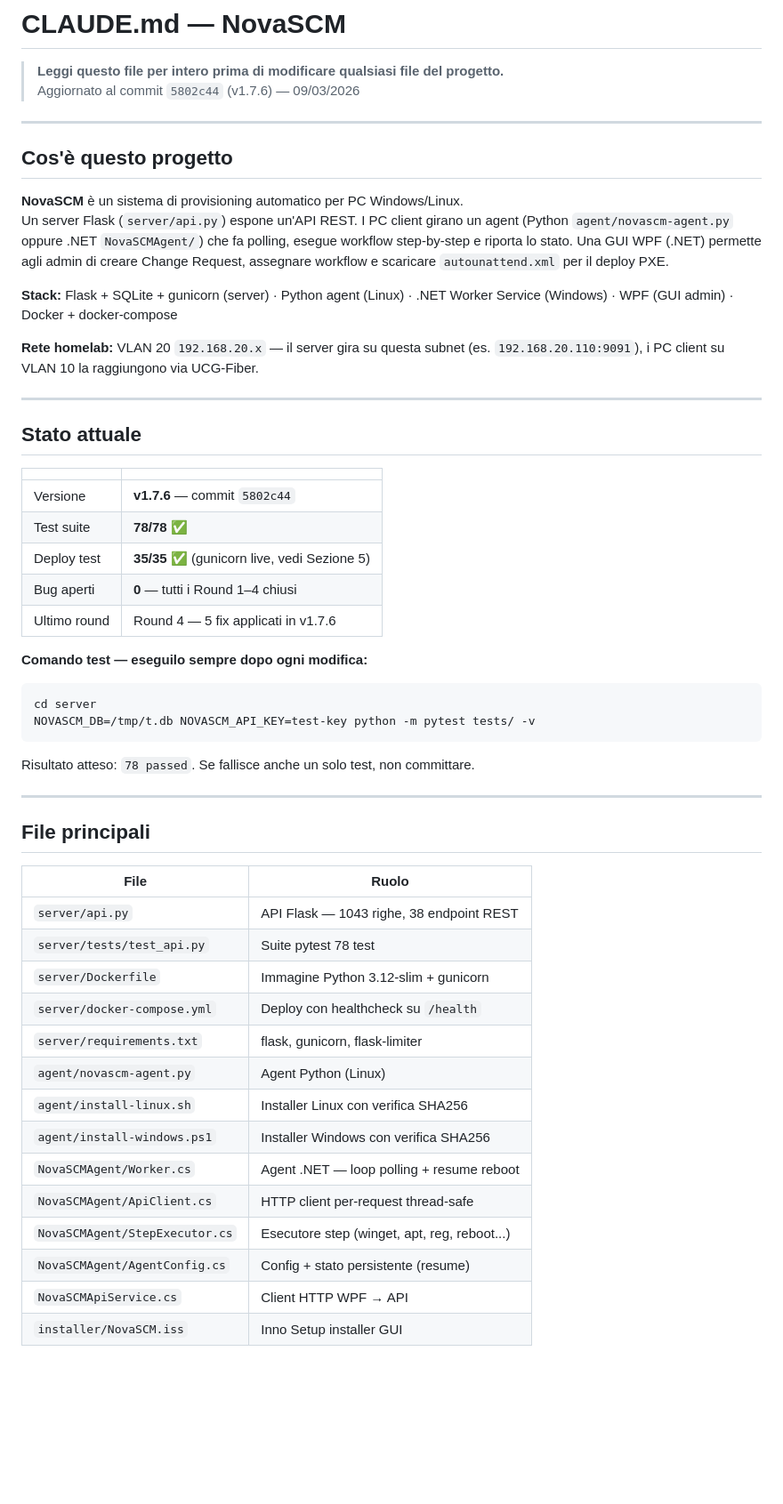
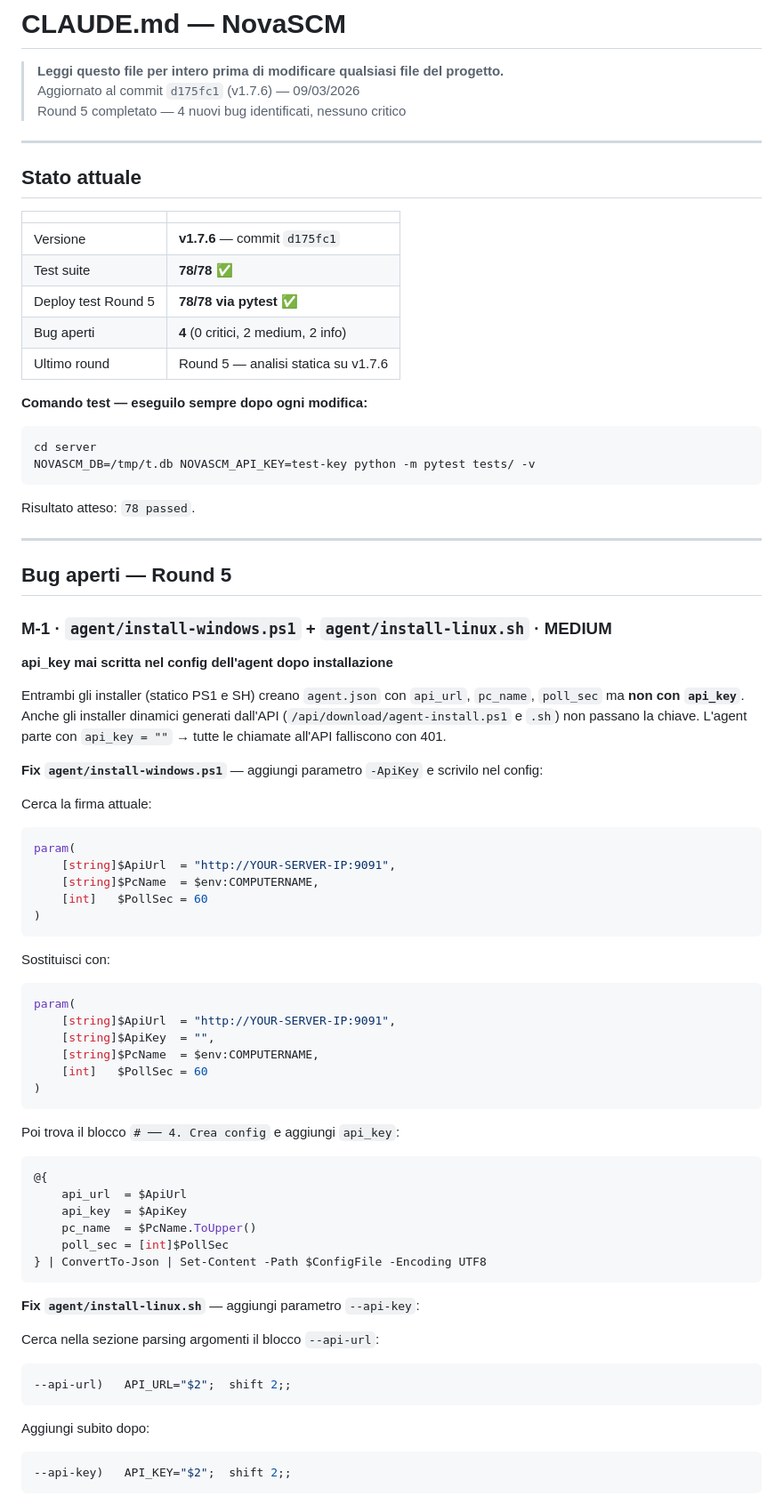
Before and after one commit to ClaudioBecchis/NovaSCM, a Markdown page: CLAUDE.md, the part around one of its changes. Shown at 89% size. Rendered like a GitHub page; blank space fills up the shorter version.

````diff
--- a/CLAUDE.md
+++ b/CLAUDE.md
@@ -1,21 +1,7 @@
 # CLAUDE.md — NovaSCM
 > **Leggi questo file per intero prima di modificare qualsiasi file del progetto.**
-> Aggiornato al commit `5802c44` (v1.7.6) — 09/03/2026
-
----
-
-## Cos'è questo progetto
-
-**NovaSCM** è un sistema di provisioning automatico per PC Windows/Linux.
-Un server Flask (`server/api.py`) espone un'API REST. I PC client girano un agent
-(Python `agent/novascm-agent.py` oppure .NET `NovaSCMAgent/`) che fa polling,
-esegue workflow step-by-step e riporta lo stato. Una GUI WPF (.NET) permette agli
-admin di creare Change Request, assegnare workflow e scaricare `autounattend.xml`
-per il deploy PXE.
-
-**Stack:** Flask + SQLite + gunicorn (server) · Python agent (Linux) · .NET Worker Service (Windows) · WPF (GUI admin) · Docker + docker-compose
-
-**Rete homelab:** VLAN 20 `192.168.20.x` — il server gira su questa subnet (es. `192.168.20.110:9091`), i PC client su VLAN 10 la raggiungono via UCG-Fiber.
+> Aggiornato al commit `d175fc1` (v1.7.6) — 09/03/2026
+> Round 5 completato — 4 nuovi bug identificati, nessuno critico
 
 ---
 
@@ -23,36 +9,66 @@ per il deploy PXE.
 
 | | |
 |---|---|
-| Versione | **v1.7.6** — commit `5802c44` |
+| Versione | **v1.7.6** — commit `d175fc1` |
 | Test suite | **78/78 ✅** |
-| Deploy test | **35/35 ✅** (gunicorn live, vedi Sezione 5) |
-| Bug aperti | **0** — tutti i Round 1–4 chiusi |
-| Ultimo round | Round 4 — 5 fix applicati in v1.7.6 |
+| Deploy test Round 5 | **78/78 via pytest** ✅ |
+| Bug aperti | **4** (0 critici, 2 medium, 2 info) |
+| Ultimo round | Round 5 — analisi statica su v1.7.6 |
 
 **Comando test — eseguilo sempre dopo ogni modifica:**
 ```bash
 cd server
 NOVASCM_DB=/tmp/t.db NOVASCM_API_KEY=test-key python -m pytest tests/ -v
 ```
-Risultato atteso: `78 passed`. Se fallisce anche un solo test, non committare.
+Risultato atteso: `78 passed`.
 
 ---
 
-## File principali
+## Bug aperti — Round 5
 
-| File | Ruolo |
-|---|---|
-| `server/api.py` | API Flask — 1043 righe, 38 endpoint REST |
-| `server/tests/test_api.py` | Suite pytest 78 test |
-| `server/Dockerfile` | Immagine Python 3.12-slim + gunicorn |
-| `server/docker-compose.yml` | Deploy con healthcheck su `/health` |
-| `server/requirements.txt` | flask, gunicorn, flask-limiter |
-| `agent/novascm-agent.py` | Agent Python (Linux) |
-| `agent/install-linux.sh` | Installer Linux con verifica SHA256 |
-| `agent/install-windows.ps1` | Installer Windows con verifica SHA256 |
-| `NovaSCMAgent/Worker.cs` | Agent .NET — loop polling + resume reboot |
-| `NovaSCMAgent/ApiClient.cs` | HTTP client per-request thread-safe |
-| `NovaSCMAgent/StepExecutor.cs` | Esecutore step (winget, apt, reg, reboot...) |
-| `NovaSCMAgent/AgentConfig.cs` | Config + stato persistente (resume) |
-| `NovaSCMApiService.cs` | Client HTTP WPF → API |
-| `installer/NovaSCM.iss` | Inno Setup installer GUI |
+### M-1 · `agent/install-windows.ps1` + `agent/install-linux.sh` · MEDIUM
+**api_key mai scritta nel config dell'agent dopo installazione**
+
+Entrambi gli installer (statico PS1 e SH) creano `agent.json` con `api_url`, `pc_name`, `poll_sec` ma **non con `api_key`**. Anche gli installer dinamici generati dall'API (`/api/download/agent-install.ps1` e `.sh`) non passano la chiave. L'agent parte con `api_key = ""` → tutte le chiamate all'API falliscono con 401.
+
+**Fix `agent/install-windows.ps1`** — aggiungi parametro `-ApiKey` e scrivilo nel config:
+
+Cerca la firma attuale:
+```powershell
+param(
+    [string]$ApiUrl  = "http://YOUR-SERVER-IP:9091",
+    [string]$PcName  = $env:COMPUTERNAME,
+    [int]   $PollSec = 60
+)
+```
+Sostituisci con:
+```powershell
+param(
+    [string]$ApiUrl  = "http://YOUR-SERVER-IP:9091",
+    [string]$ApiKey  = "",
+    [string]$PcName  = $env:COMPUTERNAME,
+    [int]   $PollSec = 60
+)
+```
+
+Poi trova il blocco `# ── 4. Crea config` e aggiungi `api_key`:
+```powershell
+@{
+    api_url  = $ApiUrl
+    api_key  = $ApiKey
+    pc_name  = $PcName.ToUpper()
+    poll_sec = [int]$PollSec
+} | ConvertTo-Json | Set-Content -Path $ConfigFile -Encoding UTF8
+```
+
+**Fix `agent/install-linux.sh`** — aggiungi parametro `--api-key`:
+
+Cerca nella sezione parsing argomenti il blocco `--api-url`:
+```bash
+--api-url)   API_URL="$2";  shift 2;;
+```
+Aggiungi subito dopo:
+```bash
+--api-key)   API_KEY="$2";  shift 2;;
+```
+
````
Also changed, not shown: other parts of CLAUDE.md (+122 -115 lines).
